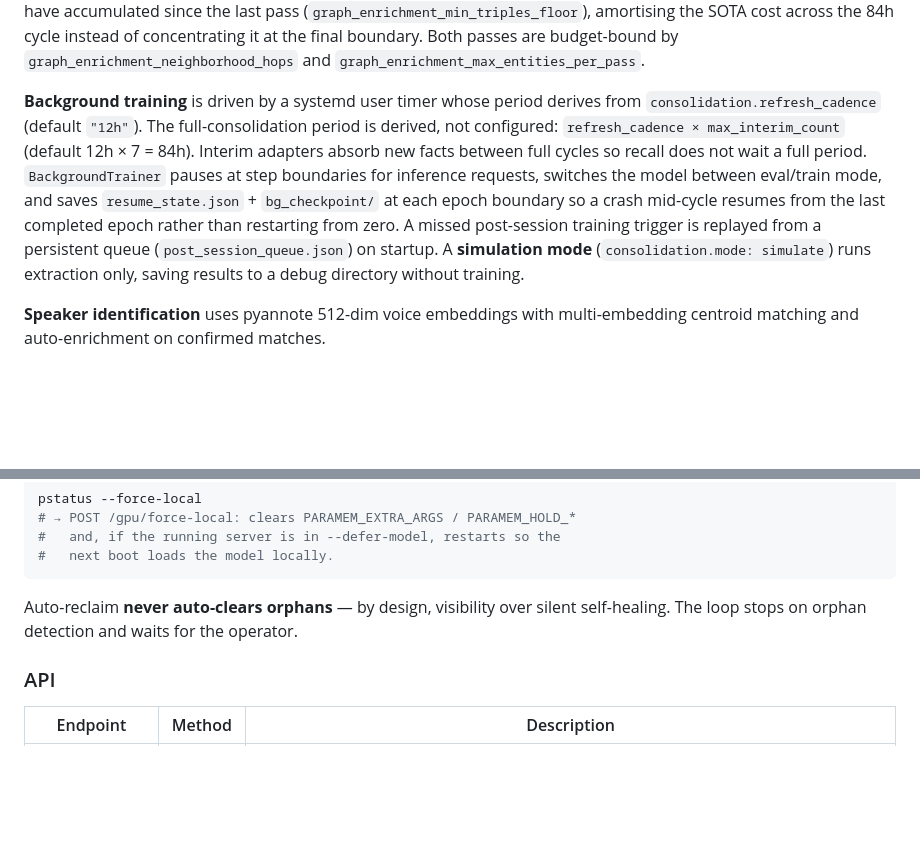
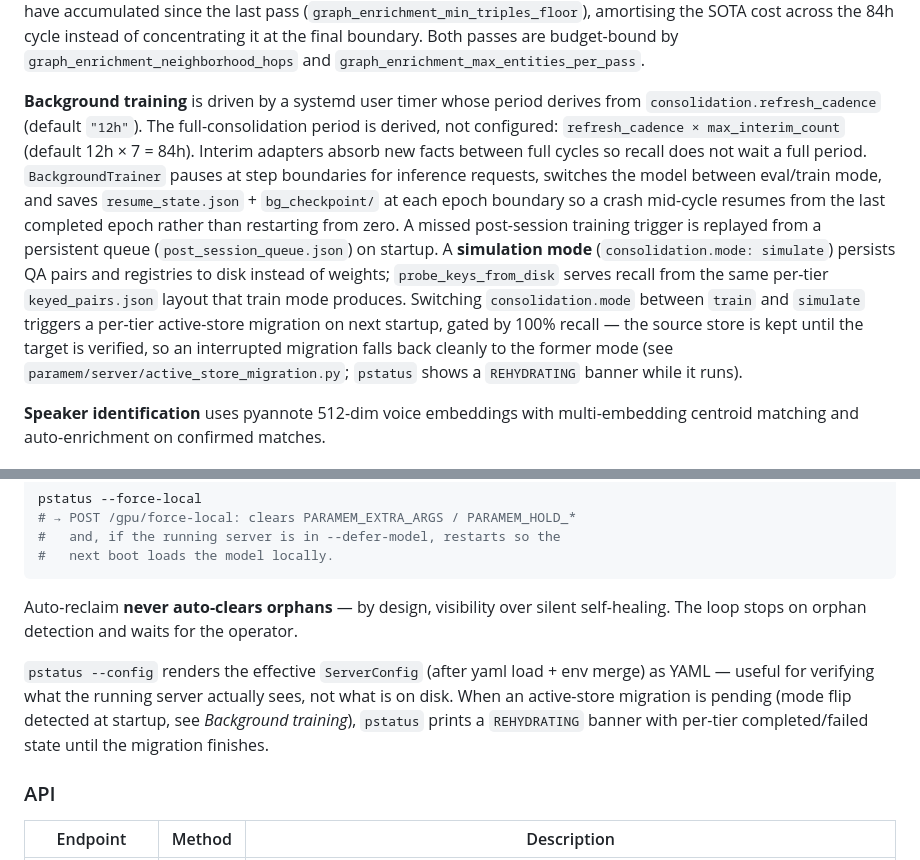
Before and after one commit to tiberius1701d/paramem, a Markdown page: README.md, 2 parts joined by grey strips. Rendered like a GitHub page; blank space fills up the shorter version.

Commit message:
docs: document simulate↔train migration and pstatus --config / REHYDRATING
README.md and architecture.md described `consolidation.mode: simulate`
as a one-shot extraction-only mode and didn't mention the per-tier
active-store migration, the recall-gated source-kept-until-verified
contract, or the pstatus REHYDRATING banner. README also lacked any
mention of the new pstatus --config flag. Both docs now reflect what
the server actually does on a mode flip.

Co-Authored-By: Claude Opus 4.7 <noreply@anthropic.com>

```diff
--- a/README.md
+++ b/README.md
@@ -88,7 +88,7 @@ Extraction uses a **multi-stage privacy-aware pipeline** (see `paramem/graph/ext
 
 At every **full consolidation** the cumulative merged graph then passes through a **graph-level SOTA enrichment** stage that per-transcript extraction cannot see: the SOTA model receives N-hop subgraphs (serialized as triples, chunked by focal entity) and emits cross-session second-order relations plus `same_as` pairs for entity coreference. Duplicates are contracted into canonical nodes under a token-subset / Jaro-Winkler safety gate; new edges are tagged `source="graph_enrichment"` and feed the downstream partition + training pipeline unchanged. A **mini-enrichment** pass also fires at each interim-adapter rollover (per sub-interval, default 12h) when enough new triples have accumulated since the last pass (`graph_enrichment_min_triples_floor`), amortising the SOTA cost across the 84h cycle instead of concentrating it at the final boundary. Both passes are budget-bound by `graph_enrichment_neighborhood_hops` and `graph_enrichment_max_entities_per_pass`.
 
-**Background training** is driven by a systemd user timer whose period derives from `consolidation.refresh_cadence` (default `"12h"`). The full-consolidation period is derived, not configured: `refresh_cadence × max_interim_count` (default 12h × 7 = 84h). Interim adapters absorb new facts between full cycles so recall does not wait a full period. `BackgroundTrainer` pauses at step boundaries for inference requests, switches the model between eval/train mode, and saves `resume_state.json` + `bg_checkpoint/` at each epoch boundary so a crash mid-cycle resumes from the last completed epoch rather than restarting from zero. A missed post-session training trigger is replayed from a persistent queue (`post_session_queue.json`) on startup. A **simulation mode** (`consolidation.mode: simulate`) runs extraction only, saving results to a debug directory without training.
+**Background training** is driven by a systemd user timer whose period derives from `consolidation.refresh_cadence` (default `"12h"`). The full-consolidation period is derived, not configured: `refresh_cadence × max_interim_count` (default 12h × 7 = 84h). Interim adapters absorb new facts between full cycles so recall does not wait a full period. `BackgroundTrainer` pauses at step boundaries for inference requests, switches the model between eval/train mode, and saves `resume_state.json` + `bg_checkpoint/` at each epoch boundary so a crash mid-cycle resumes from the last completed epoch rather than restarting from zero. A missed post-session training trigger is replayed from a persistent queue (`post_session_queue.json`) on startup. A **simulation mode** (`consolidation.mode: simulate`) persists QA pairs and registries to disk instead of weights; `probe_keys_from_disk` serves recall from the same per-tier `keyed_pairs.json` layout that train mode produces. Switching `consolidation.mode` between `train` and `simulate` triggers a per-tier active-store migration on next startup, gated by 100% recall — the source store is kept until the target is verified, so an interrupted migration falls back cleanly to the former mode (see `paramem/server/active_store_migration.py`; `pstatus` shows a `REHYDRATING` banner while it runs).
 
 **Speaker identification** uses pyannote 512-dim voice embeddings with multi-embedding centroid matching and auto-enrichment on confirmed matches.
 
@@ -382,6 +382,13 @@ Auto-reclaim **never auto-clears orphans** — by design, visibility over
 silent self-healing.  The loop stops on orphan detection and waits for
 the operator.
 
+`pstatus --config` renders the effective `ServerConfig` (after yaml
+load + env merge) as YAML — useful for verifying what the running server
+actually sees, not what is on disk.  When an active-store migration is
+pending (mode flip detected at startup, see *Background training*),
+`pstatus` prints a `REHYDRATING` banner with per-tier completed/failed
+state until the migration finishes.
+
 ### API
 
 | Endpoint | Method | Description |
```
Also changed, not shown: architecture.md (+1 -1 lines).
